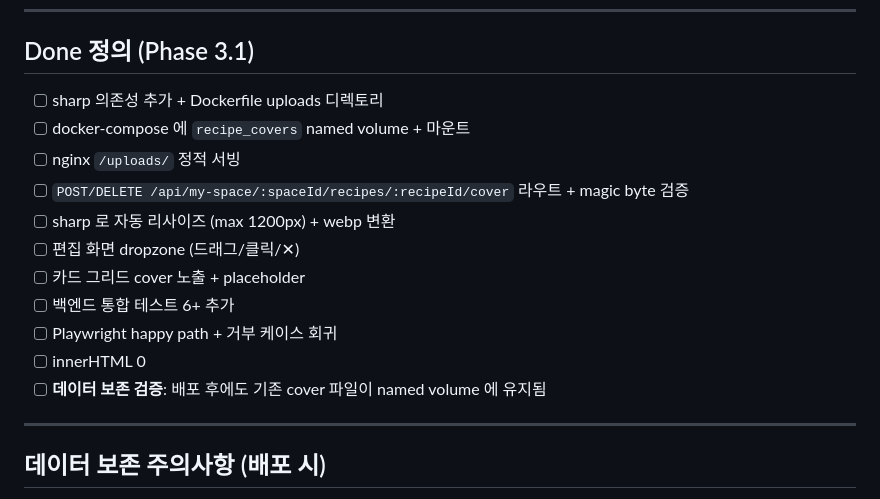
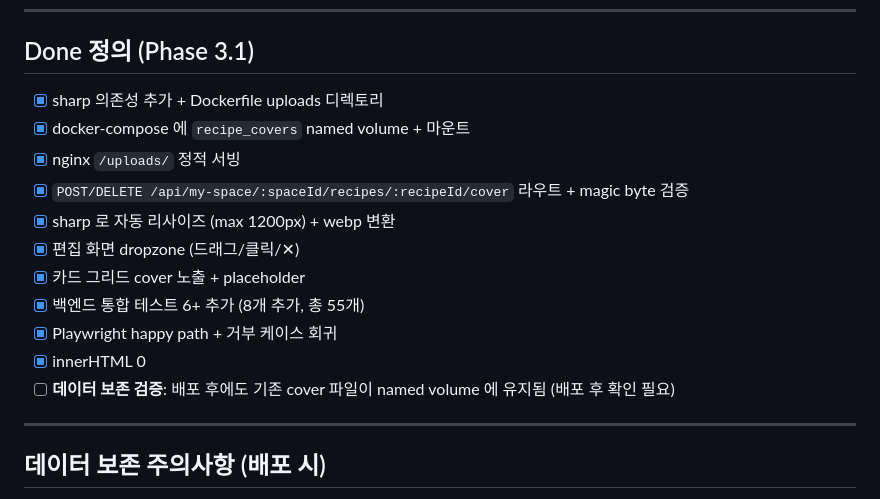
Before and after one commit to joonwon-space/ai-agent-hub, a Markdown page: docs/plan/my-space-phase-3.1.md, the part around the change. GitHub-like rendering.

Commit message:
docs(plan): mark Phase 3.1 tasks complete in done checklist

```diff
--- a/docs/plan/my-space-phase-3.1.md
+++ b/docs/plan/my-space-phase-3.1.md
@@ -206,17 +206,17 @@ _연관 결정사항: [docs/decisions/my-space-phase-3-decisions.md](../decision
 
 ## Done 정의 (Phase 3.1)
 
-- [ ] sharp 의존성 추가 + Dockerfile uploads 디렉토리
-- [ ] docker-compose 에 `recipe_covers` named volume + 마운트
-- [ ] nginx `/uploads/` 정적 서빙
-- [ ] `POST/DELETE /api/my-space/:spaceId/recipes/:recipeId/cover` 라우트 + magic byte 검증
-- [ ] sharp 로 자동 리사이즈 (max 1200px) + webp 변환
-- [ ] 편집 화면 dropzone (드래그/클릭/✕)
-- [ ] 카드 그리드 cover 노출 + placeholder
-- [ ] 백엔드 통합 테스트 6+ 추가
-- [ ] Playwright happy path + 거부 케이스 회귀
-- [ ] innerHTML 0
-- [ ] **데이터 보존 검증**: 배포 후에도 기존 cover 파일이 named volume 에 유지됨
+- [x] sharp 의존성 추가 + Dockerfile uploads 디렉토리
+- [x] docker-compose 에 `recipe_covers` named volume + 마운트
+- [x] nginx `/uploads/` 정적 서빙
+- [x] `POST/DELETE /api/my-space/:spaceId/recipes/:recipeId/cover` 라우트 + magic byte 검증
+- [x] sharp 로 자동 리사이즈 (max 1200px) + webp 변환
+- [x] 편집 화면 dropzone (드래그/클릭/✕)
+- [x] 카드 그리드 cover 노출 + placeholder
+- [x] 백엔드 통합 테스트 6+ 추가 (8개 추가, 총 55개)
+- [x] Playwright happy path + 거부 케이스 회귀
+- [x] innerHTML 0
+- [ ] **데이터 보존 검증**: 배포 후에도 기존 cover 파일이 named volume 에 유지됨 (배포 후 확인 필요)
 
 ---
 
```
